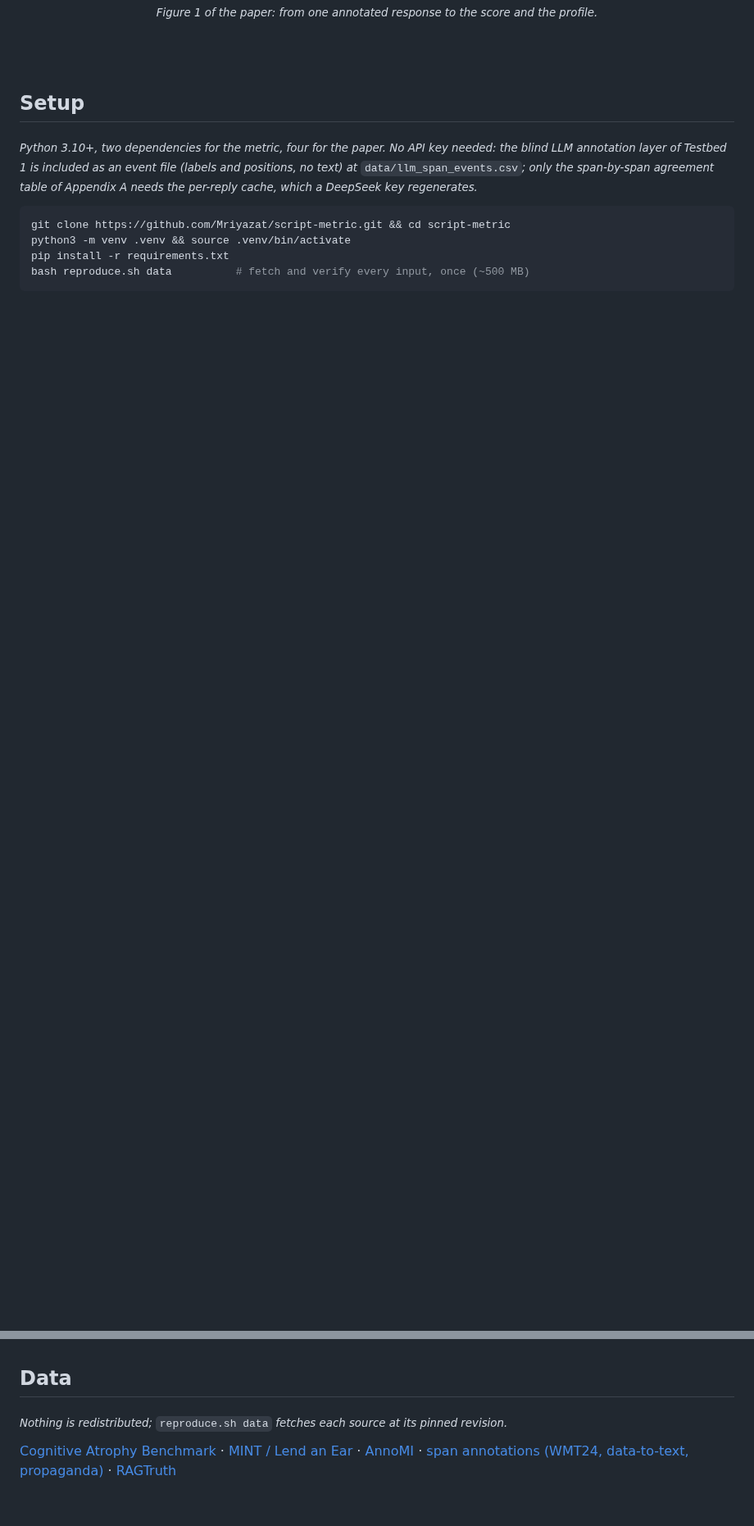
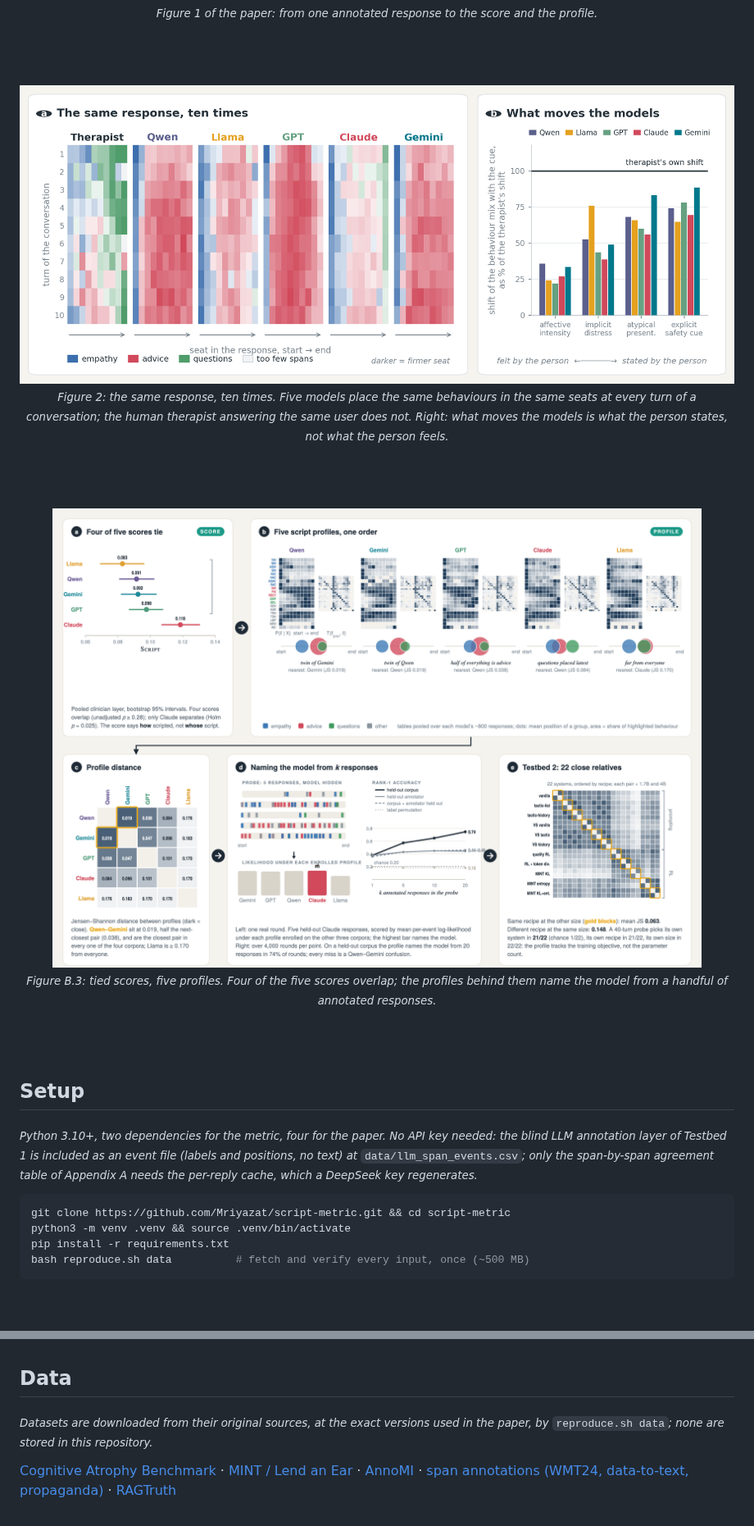
Before and after one commit to Mriyazat/script-metric, a Markdown page: README.md, 2 parts joined by grey strips. Shown at 82% size. Rendered like a GitHub page; pictures changed too: assets/figure2_results.png (added), assets/figureB3_profile.png (added); blank space fills up the shorter version.

```diff
--- a/README.md
+++ b/README.md
@@ -7,6 +7,18 @@
 <img src="assets/figure1_method.png" width="100%" alt="Figure 1">
 
 <sub><i>Figure 1 of the paper: from one annotated response to the score and the profile.</i></sub>
+
+<br><br>
+
+<img src="assets/figure2_results.png" width="100%" alt="Figure 2">
+
+<sub><i>Figure 2: the same response, ten times. Five models place the same behaviours in the same seats at every turn of a conversation; the human therapist answering the same user does not. Right: what moves the models is what the person states, not what the person feels.</i></sub>
+
+<br><br>
+
+<img src="assets/figureB3_profile.png" width="100%" alt="Figure B.3">
+
+<sub><i>Figure B.3: tied scores, five profiles. Four of the five scores overlap; the profiles behind them name the model from a handful of annotated responses.</i></sub>
 
 <br>
 
@@ -91,6 +103,6 @@ score, profile = metric.compute(metric.load_spans("spans.csv"))
 
 ## Data
 
-<sub><i>Nothing is redistributed;</i> `reproduce.sh data` <i>fetches each source at its pinned revision.</i></sub>
+<sub><i>Datasets are downloaded from their original sources, at the exact versions used in the paper, by</i> `reproduce.sh data`<i>; none are stored in this repository.</i></sub>
 
 [Cognitive Atrophy Benchmark](https://huggingface.co/datasets/abadawi/Cognitive_Atrophy_Benchmark) · [MINT / Lend an Ear](https://github.com/honglizhan/mint-empathy) · [AnnoMI](https://github.com/uccollab/AnnoMI) · [span annotations (WMT24, data-to-text, propaganda)](https://github.com/llm-span-annotators/span-annotation) · [RAGTruth](https://github.com/ParticleMedia/RAGTruth)
```
